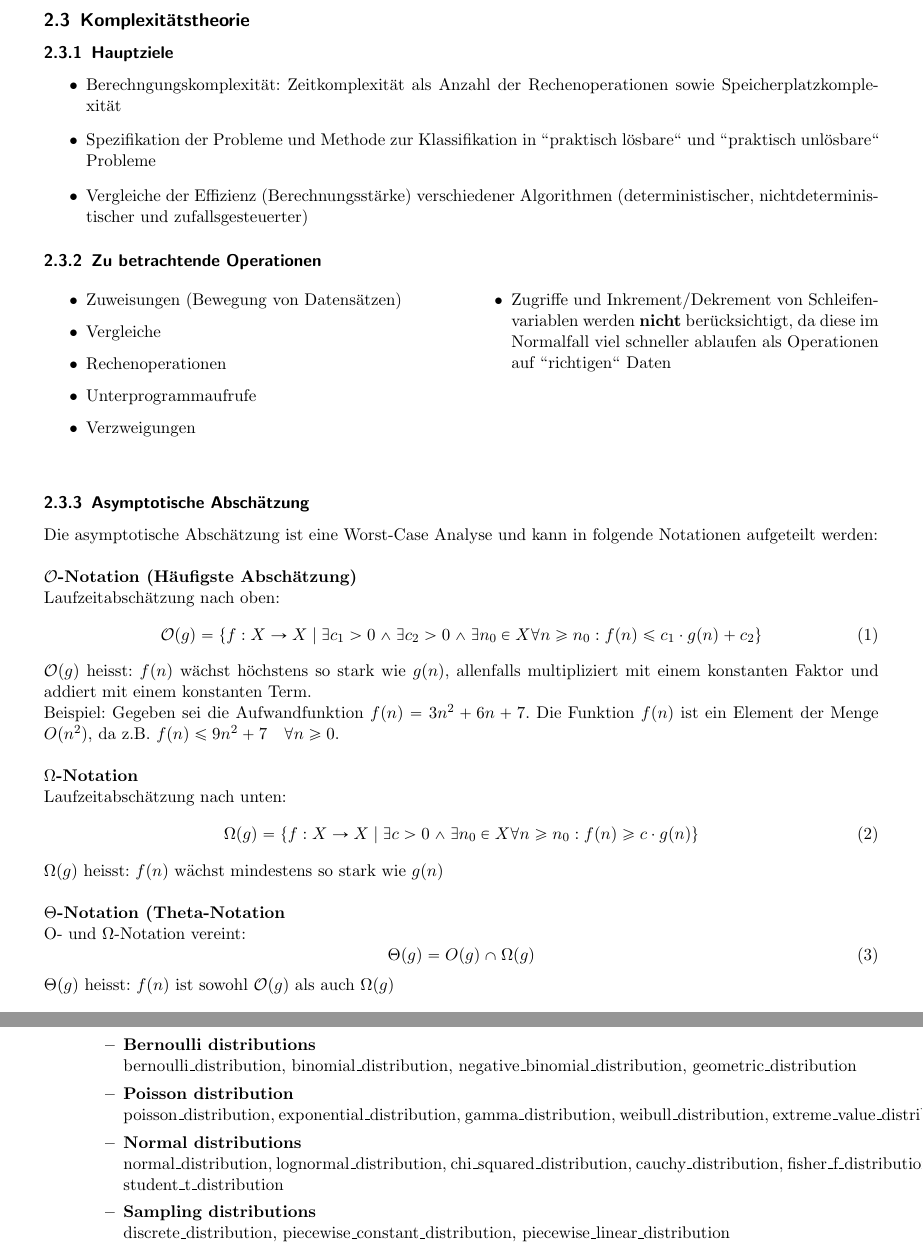
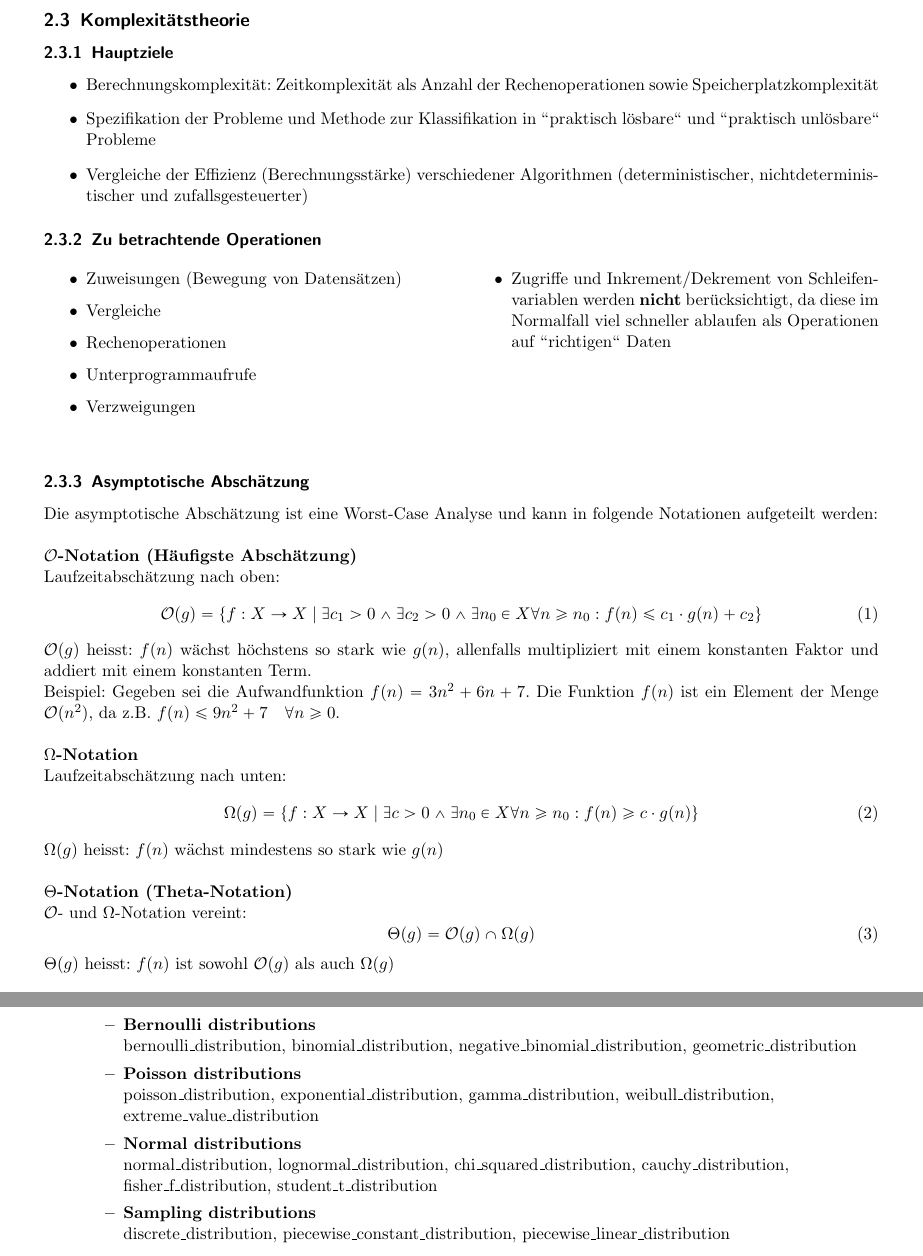
Before and after one commit to HSR-Stud/EmbSW2, a LaTeX document (EmbSW2.tex, which reads sections/Algorithmen.tex, sections/Simulation.tex): two parts of pages 12 and 26 of 93, joined at a grey line, cut so that both start at the same text. Compiled offline with pdfLaTeX; an older LaTeX class or package is replaced by its successor.

Commit message:
Formatierung und kleine Fehler korrigiert

```diff
--- a/sections/Algorithmen.tex
+++ b/sections/Algorithmen.tex
@@ -48,7 +49,7 @@
 \subsection{Komplexitätstheorie}
 \subsubsection{Hauptziele}
     \begin{itemize}
-        \item Berechngungskomplexität: Zeitkomplexität als Anzahl der Rechenoperationen sowie Speicherplatzkomplexität
+        \item Berechnungskomplexität: Zeitkomplexität als Anzahl der Rechenoperationen sowie Speicherplatzkomplexität
         \item Spezifikation der Probleme und Methode zur Klassifikation in "'praktisch lösbare"' und "'praktisch unlösbare"' Probleme
         \item Vergleiche der Effizienz (Berechnungsstärke) verschiedener Algorithmen (deterministischer, nichtdeterministischer und zufallsgesteuerter)
     \end{itemize}
@@ -77,7 +78,7 @@ Laufzeitabschätzung nach oben:
 	\mathcal{O}(g) = \{f: X \rightarrow X \mid \exists {c_1}>0 \wedge \exists c_2>0 \wedge \exists n_0 \in X  \forall n \geq n_0 : f(n) \leq c_1\cdot g(n) + c_2\}
 \end{equation}
 $\mathcal{O}(g)$ heisst: $f(n)$ wächst höchstens so stark wie $g(n)$, allenfalls multipliziert mit einem konstanten Faktor und addiert mit einem konstanten Term.\\
-Beispiel: Gegeben sei die Aufwandfunktion $f(n)=3n^2 + 6n + 7$. Die Funktion $f(n)$ ist ein Element der Menge $O(n^2)$, da z.B. $f(n) \leq 9n^2 + 7$ \ \ $\forall n \geq 0$.\\
+Beispiel: Gegeben sei die Aufwandfunktion $f(n)=3n^2 + 6n + 7$. Die Funktion $f(n)$ ist ein Element der Menge $\mathcal{O}(n^2)$, da z.B. $f(n) \leq 9n^2 + 7$ \ \ $\forall n \geq 0$.\\
 
 \textbf{$\Omega$-Notation}\\
 Laufzeitabschätzung nach unten:
@@ -86,10 +87,10 @@ Laufzeitabschätzung nach unten:
 \end{equation}
 $\Omega(g)$ heisst: $f(n)$ wächst mindestens so stark wie $g(n)$\\
 
-\textbf{$\Theta$-Notation (Theta-Notation}\\
-O- und $\Omega$-Notation vereint:
+\textbf{$\Theta$-Notation (Theta-Notation)}\\
+$\mathcal{O}$- und $\Omega$-Notation vereint:
 \begin{equation}
-\Theta(g)= O(g) \cap \Omega(g)
+\Theta(g)= \mathcal{O}(g) \cap \Omega(g)
 \end{equation}
 $\Theta(g)$ heisst: $f(n)$ ist sowohl $\mathcal{O}(g)$ als auch $\Omega(g)$\\
 
--- a/sections/Simulation.tex
+++ b/sections/Simulation.tex
@@ -203,8 +204,8 @@ Gemäss Formel braucht es für die Berechnung der Rayleigh-Verteilung zwei norma
 	\begin{itemize}
 		\item \textbf{Uniform distributions}\\ uniform\_int\_distribution, uniform\_real\_distribution
 		\item \textbf{Bernoulli distributions}\\ bernoulli\_distribution, binomial\_distribution, negative\_binomial\_distribution, geometric\_distribution
-		\item \textbf{Poisson distribution}\\ poisson\_distribution, exponential\_distribution, gamma\_distribution, weibull\_distribution, extreme\_value\_distribution
-		\item \textbf{Normal distributions}\\ normal\_distribution, lognormal\_distribution, chi\_squared\_distribution, cauchy\_distribution, fisher\_f\_distribution, student\_t\_distribution
+		\item \textbf{Poisson distributions}\\ poisson\_distribution, exponential\_distribution, gamma\_distribution, weibull\_distribution,\\extreme\_value\_distribution
+		\item \textbf{Normal distributions}\\ normal\_distribution, lognormal\_distribution, chi\_squared\_distribution, cauchy\_distribution,\\fisher\_f\_distribution, student\_t\_distribution
 		\item \textbf{Sampling distributions}\\ discrete\_distribution, piecewise\_constant\_distribution, piecewise\_linear\_distribution
 	\end{itemize}
 \end{itemize}
```
Also changed, not shown: code/Listendefinition.cpp (+1 -1 lines), code/ListenelementLoeschen_EinfachVerketteteListe.cpp (+2 -2 lines), code/ListenelementSuchen_DoppeltVerketteteListe.cpp (+3 -3 lines), code/Polarmethode.cpp (+5 -5 lines), sections/CRC.tex (+1 -1 lines), sections/LinuxDevTools.tex (+7 -6 lines), sections/Listen.tex (+2 -1 lines), sections/Algorithmen.tex (7 more changed lines), sections/Simulation.tex (1 more changed lines).
